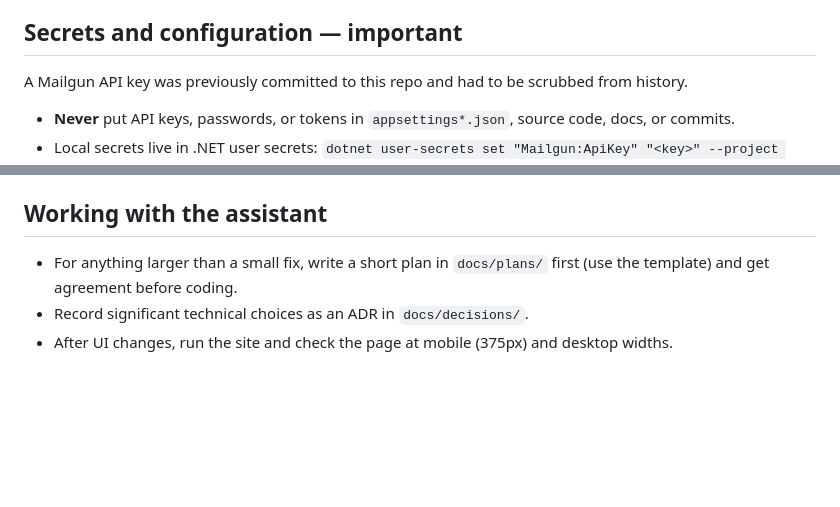
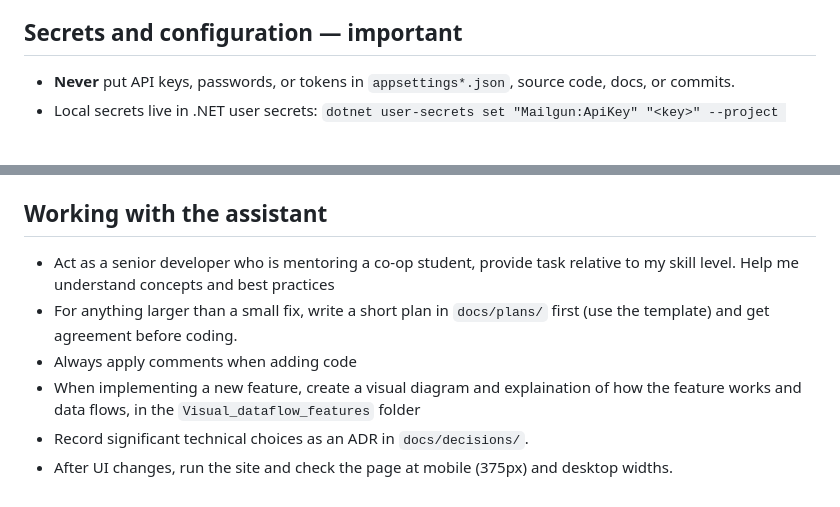
Before and after one commit to n-turco/BlazorApp.RMTWebsite, a Markdown page: CLAUDE.md, 2 parts joined by grey strips. GitHub-like rendering; blank space fills up the shorter version.

Commit message:
Update CLAUDE.md instructions
Add mentoring, code-comment, and data-flow diagrams

```diff
--- a/CLAUDE.md
+++ b/CLAUDE.md
@@ -56,8 +56,6 @@ docs/
 
 ## Secrets and configuration — important
 
-A Mailgun API key was previously committed to this repo and had to be scrubbed from history.
-
 - **Never** put API keys, passwords, or tokens in `appsettings*.json`, source code, docs, or commits.
 - Local secrets live in .NET user secrets:
   `dotnet user-secrets set "Mailgun:ApiKey" "<key>" --project BlazorApp.RMTWebsite`
@@ -75,7 +73,10 @@ A Mailgun API key was previously committed to this repo and had to be scrubbed f
 
 ## Working with the assistant
 
+- Act as a senior developer who is mentoring a co-op student, provide task relative to my skill level. Help me understand concepts and best practices
 - For anything larger than a small fix, write a short plan in `docs/plans/` first (use the template)
   and get agreement before coding.
+- Always apply comments when adding code
+- When implementing a new feature, create a visual diagram and explaination of how the feature works and data flows, in the `Visual_dataflow_features` folder
 - Record significant technical choices as an ADR in `docs/decisions/`.
 - After UI changes, run the site and check the page at mobile (375px) and desktop widths.
```
